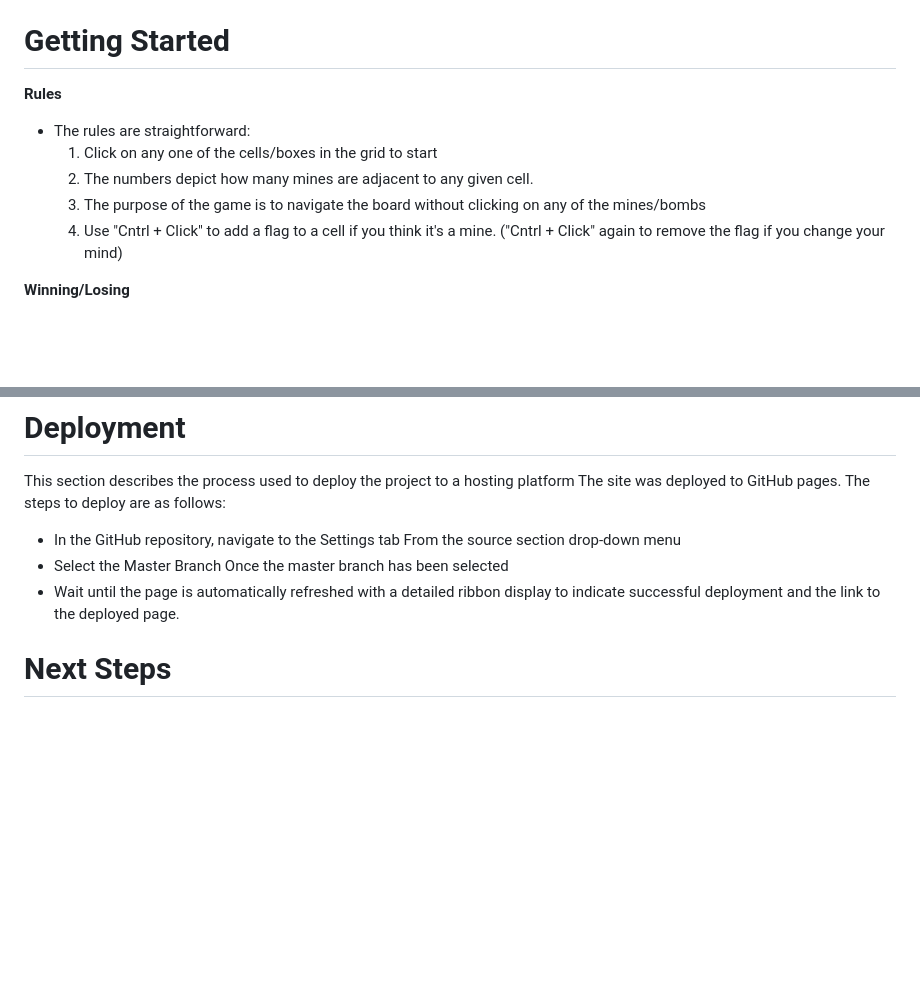
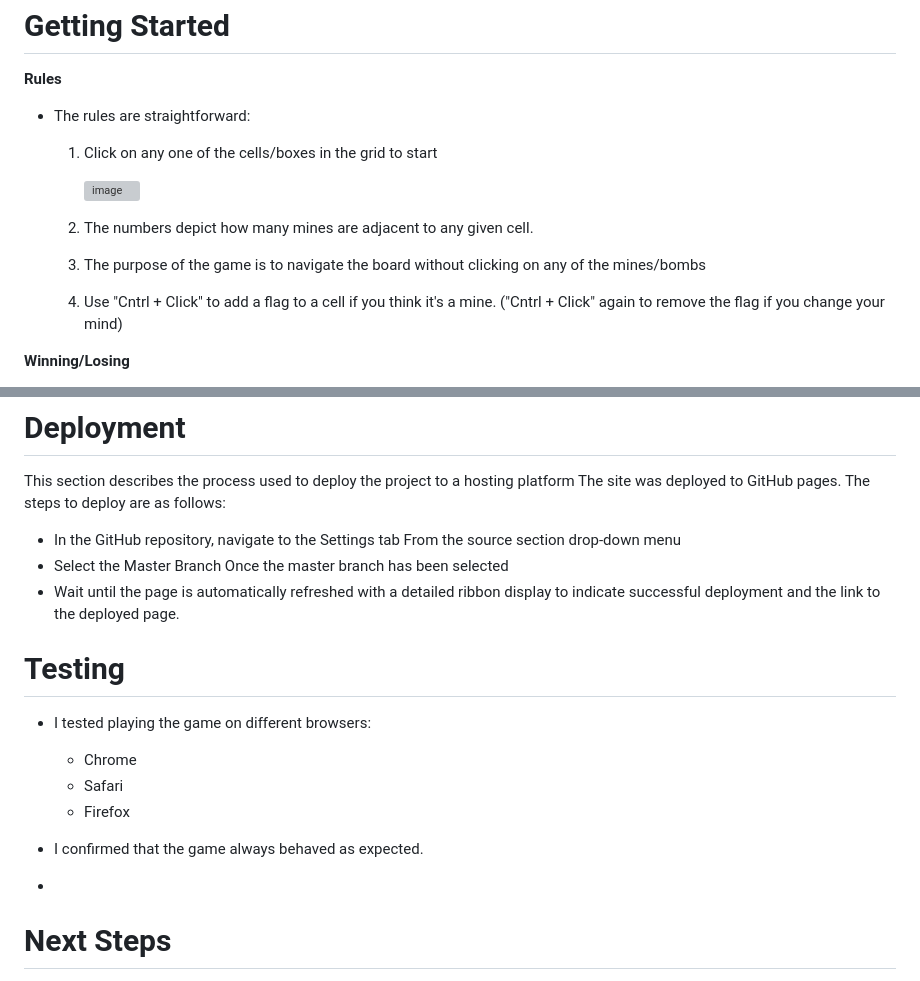
Before and after one commit to ShradhaSK/minesweeper-game, a Markdown page: README.md, 2 parts joined by grey strips. Rendered like a GitHub page; blank space fills up the shorter version; grey boxes are pictures that could not be loaded.

```diff
--- a/README.md
+++ b/README.md
@@ -18,9 +21,12 @@ More on the history of Minesweeper [here](https://en.wikipedia.org/wiki/Mineswee
 
 - The rules are straightforward:
   1. Click on any one of the cells/boxes in the grid to start
-  2. The numbers depict how many mines are adjacent to any given cell.
-  3. The purpose of the game is to navigate the board without clicking on any of the mines/bombs
-  4. Use "Cntrl + Click" to add a flag to a cell if you think it's a mine. ("Cntrl + Click" again to remove the flag if you change your mind)
+
+     <img width="406" alt="image" src="https://github.com/ShradhaSK/minesweeper-game/assets/131806140/3ed07059-e40b-4d3f-ae8b-1797443dc3dd">
+
+  3. The numbers depict how many mines are adjacent to any given cell.
+  4. The purpose of the game is to navigate the board without clicking on any of the mines/bombs
+  5. Use "Cntrl + Click" to add a flag to a cell if you think it's a mine. ("Cntrl + Click" again to remove the flag if you change your mind)
 
 **Winning/Losing**
 - If you click on a mine: GAME OVER, pal.
@@ -85,6 +93,17 @@ The site was deployed to GitHub pages. The steps to deploy are as follows:
 - Select the Master Branch Once the master branch has been selected
 - Wait until the page is automatically refreshed with a detailed ribbon display to indicate successful deployment and the link to the deployed page.
 
+# Testing
+
+- I tested playing the game on different browsers:
+  - Chrome
+  - Safari
+  - Firefox
+
+- I confirmed that the game always behaved as expected.
+
+-
+
 
 # Next Steps
 
```
Also changed, not shown: other parts of README.md (+7 -2 lines).
